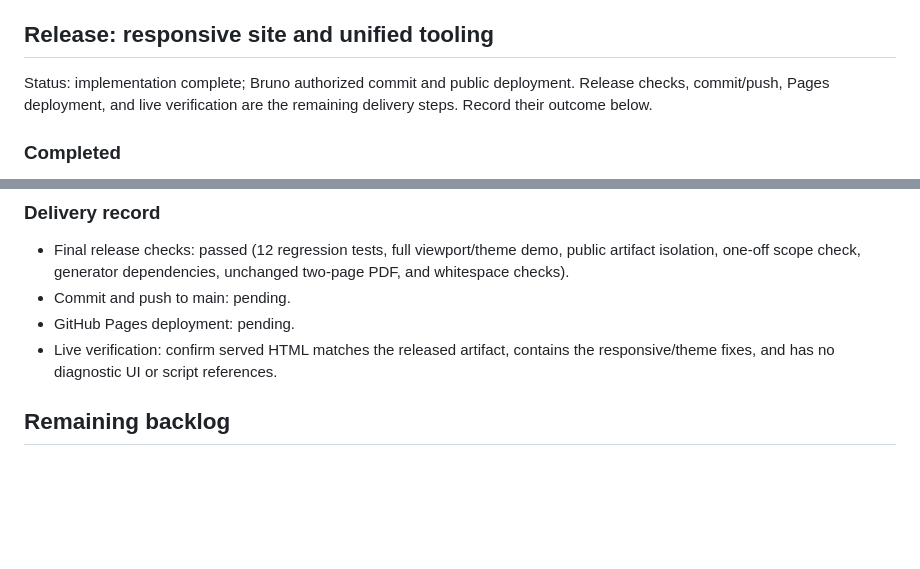
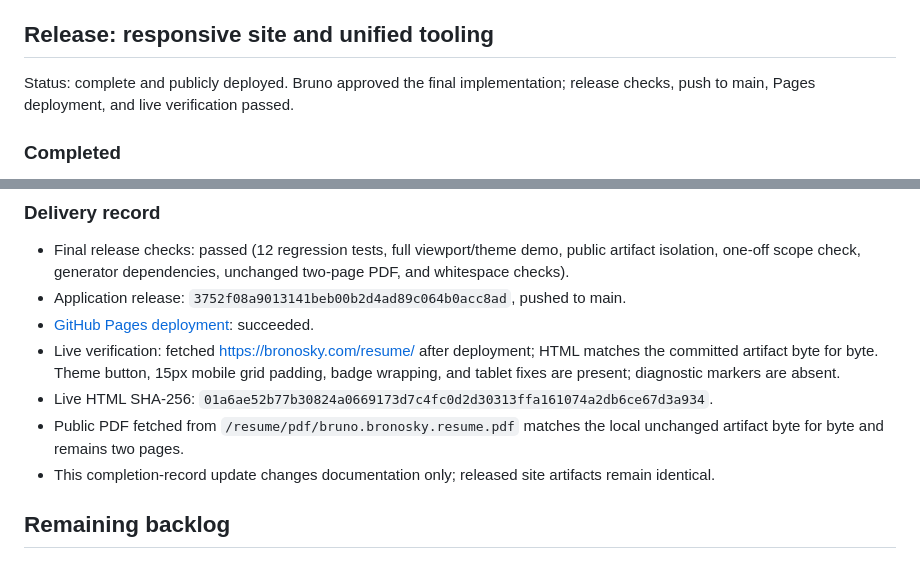
Before and after one commit to RichardBronosky/resume, a Markdown page: PLAN.md, 2 parts joined by grey strips. GitHub-like rendering; blank space fills up the shorter version.

Commit message:
Record successful Pages release and live verification

```diff
--- a/PLAN.md
+++ b/PLAN.md
@@ -5,9 +5,8 @@ Operating rules: [AGENTS.md](AGENTS.md). Commands and setup: [USAGE.md](USAGE.md
 
 ## Release: responsive site and unified tooling
 
-Status: implementation complete; Bruno authorized commit and public deployment.
-Release checks, commit/push, Pages deployment, and live verification are the
-remaining delivery steps. Record their outcome below.
+Status: complete and publicly deployed. Bruno approved the final implementation;
+release checks, push to main, Pages deployment, and live verification passed.
 
 ### Completed
 
@@ -52,10 +51,17 @@ remaining delivery steps. Record their outcome below.
 - Final release checks: passed (12 regression tests, full viewport/theme demo,
   public artifact isolation, one-off scope check, generator dependencies,
   unchanged two-page PDF, and whitespace checks).
-- Commit and push to main: pending.
-- GitHub Pages deployment: pending.
-- Live verification: confirm served HTML matches the released artifact, contains
-  the responsive/theme fixes, and has no diagnostic UI or script references.
+- Application release: `3752f08a9013141beb00b2d4ad89c064b0acc8ad`, pushed to main.
+- [GitHub Pages deployment](https://github.com/RichardBronosky/resume/actions/runs/39689512282): succeeded.
+- Live verification: fetched https://bronosky.com/resume/ after deployment;
+  HTML matches the committed artifact byte for byte. Theme button, 15px mobile
+  grid padding, badge wrapping, and tablet fixes are present; diagnostic markers
+  are absent.
+- Live HTML SHA-256: `01a6ae52b77b30824a0669173d7c4fc0d2d30313ffa161074a2db6ce67d3a934`.
+- Public PDF fetched from `/resume/pdf/bruno.bronosky.resume.pdf` matches the
+  local unchanged artifact byte for byte and remains two pages.
+- This completion-record update changes documentation only; released site
+  artifacts remain identical.
 
 ## Remaining backlog
 
```
